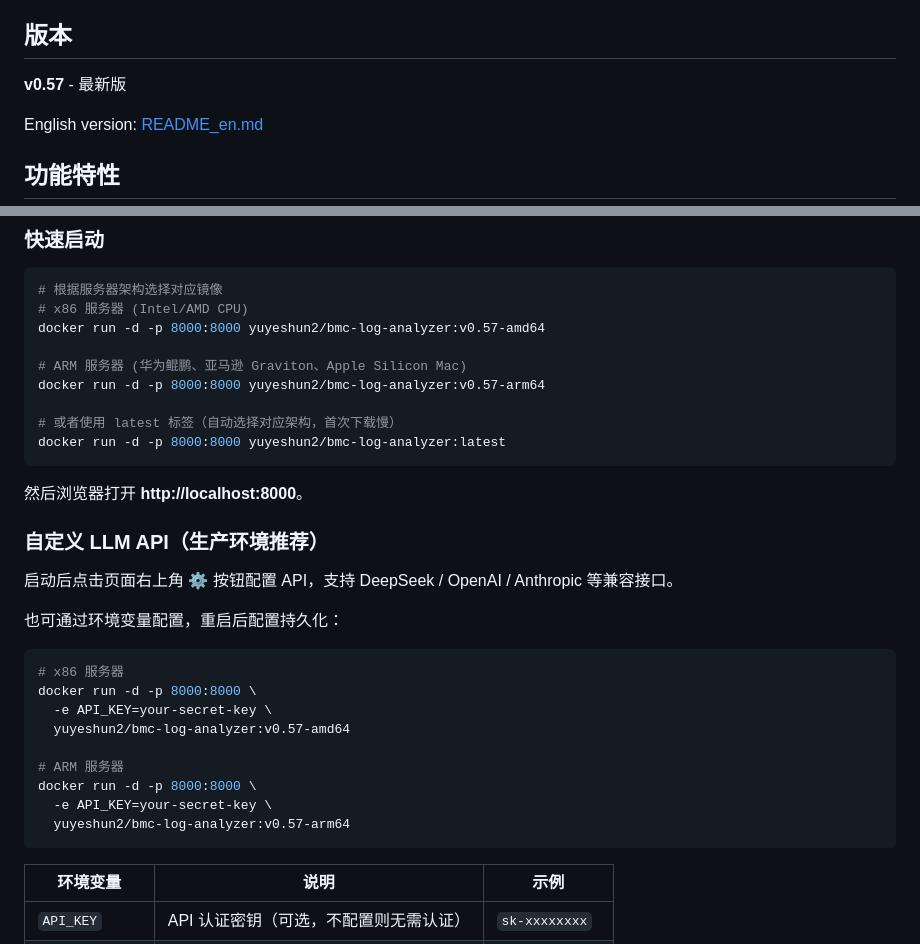
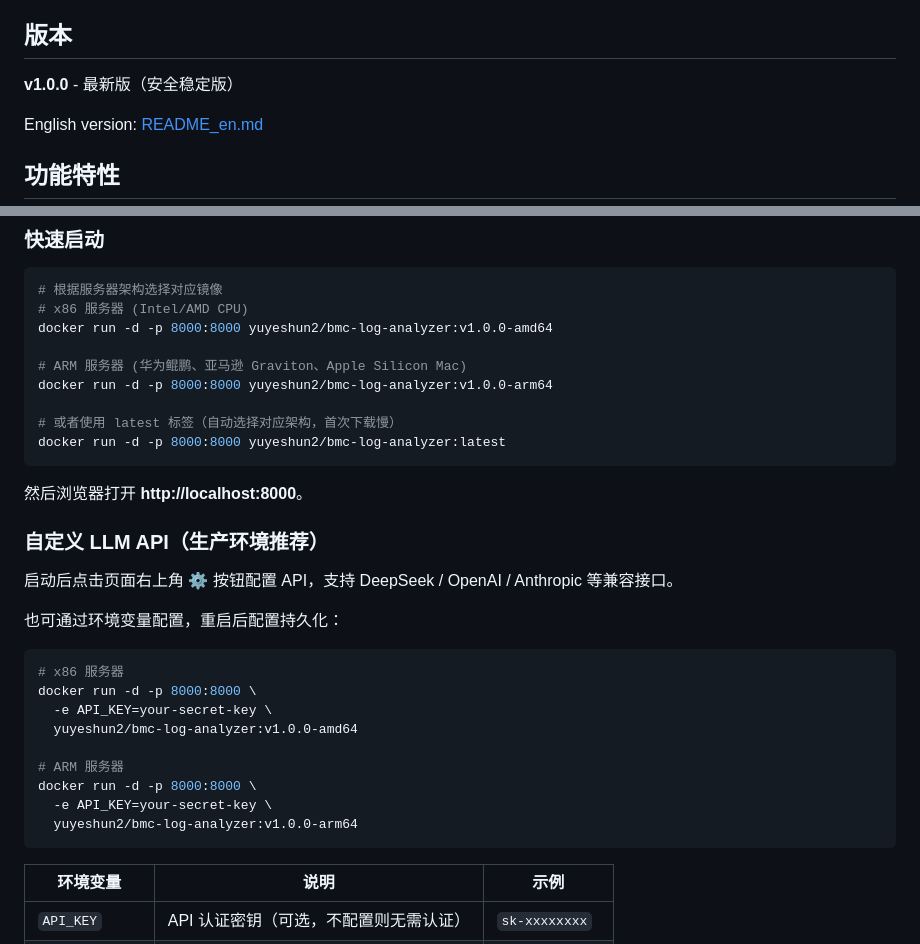
Before and after one commit to yeshunyu/bmc-log-analyzer, a Markdown page: README.md, 2 parts joined by grey strips. GitHub-like rendering.

Commit message:
docs: 更新版本号至 v1.0.0
- README 中英文版版本号更新为 v1.0.0
- Docker 镜像标签更新为 v1.0.0

Co-Authored-By: Claude Opus 4.7 <noreply@anthropic.com>

````diff
--- a/README.md
+++ b/README.md
@@ -4,7 +4,7 @@
 
 ## 版本
 
-**v0.57** - 最新版
+**v1.0.0** - 最新版（安全稳定版）
 
 English version: [README_en.md](README_en.md)
 
@@ -168,10 +168,10 @@ app/
 ```bash
 # 根据服务器架构选择对应镜像
 # x86 服务器 (Intel/AMD CPU)
-docker run -d -p 8000:8000 yuyeshun2/bmc-log-analyzer:v0.57-amd64
+docker run -d -p 8000:8000 yuyeshun2/bmc-log-analyzer:v1.0.0-amd64
 
 # ARM 服务器 (华为鲲鹏、亚马逊 Graviton、Apple Silicon Mac)
-docker run -d -p 8000:8000 yuyeshun2/bmc-log-analyzer:v0.57-arm64
+docker run -d -p 8000:8000 yuyeshun2/bmc-log-analyzer:v1.0.0-arm64
 
 # 或者使用 latest 标签（自动选择对应架构，首次下载慢）
 docker run -d -p 8000:8000 yuyeshun2/bmc-log-analyzer:latest
@@ -189,12 +189,12 @@ docker run -d -p 8000:8000 yuyeshun2/bmc-log-analyzer:latest
 # x86 服务器
 docker run -d -p 8000:8000 \
   -e API_KEY=your-secret-key \
-  yuyeshun2/bmc-log-analyzer:v0.57-amd64
+  yuyeshun2/bmc-log-analyzer:v1.0.0-amd64
 
 # ARM 服务器
 docker run -d -p 8000:8000 \
   -e API_KEY=your-secret-key \
-  yuyeshun2/bmc-log-analyzer:v0.57-arm64
+  yuyeshun2/bmc-log-analyzer:v1.0.0-arm64
 ```
 
 | 环境变量 | 说明 | 示例 |
````
Also changed, not shown: README_en.md (+5 -5 lines).
